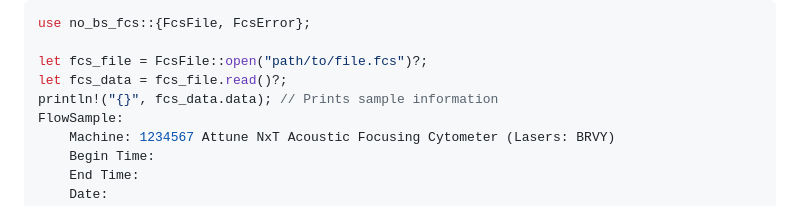
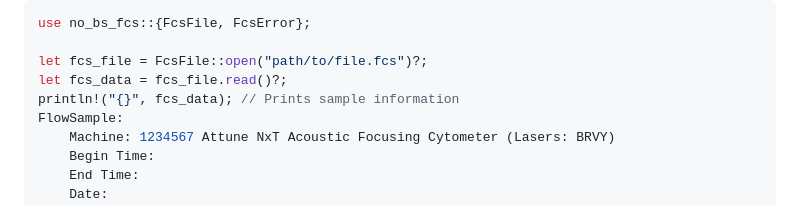
Before and after one commit to cookienocreams/fcs_rs, a Markdown page: README.md, the part around the change. Rendered like a GitHub page.

```diff
--- a/README.md
+++ b/README.md
@@ -72,7 +72,7 @@ use no_bs_fcs::{FcsFile, FcsError};
 
 let fcs_file = FcsFile::open("path/to/file.fcs")?;
 let fcs_data = fcs_file.read()?;
-println!("{}", fcs_data.data); // Prints sample information
+println!("{}", fcs_data); // Prints sample information
 FlowSample:
     Machine: 1234567 Attune NxT Acoustic Focusing Cytometer (Lasers: BRVY)
     Begin Time:
```
